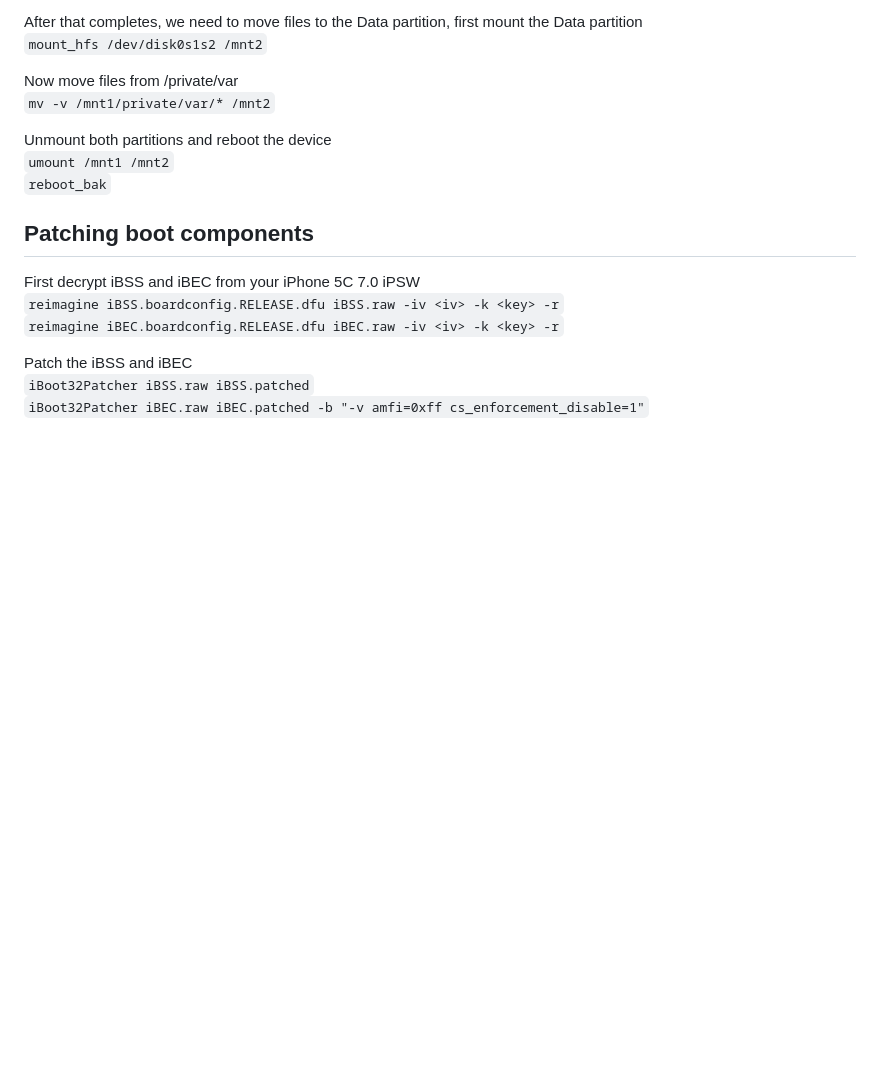
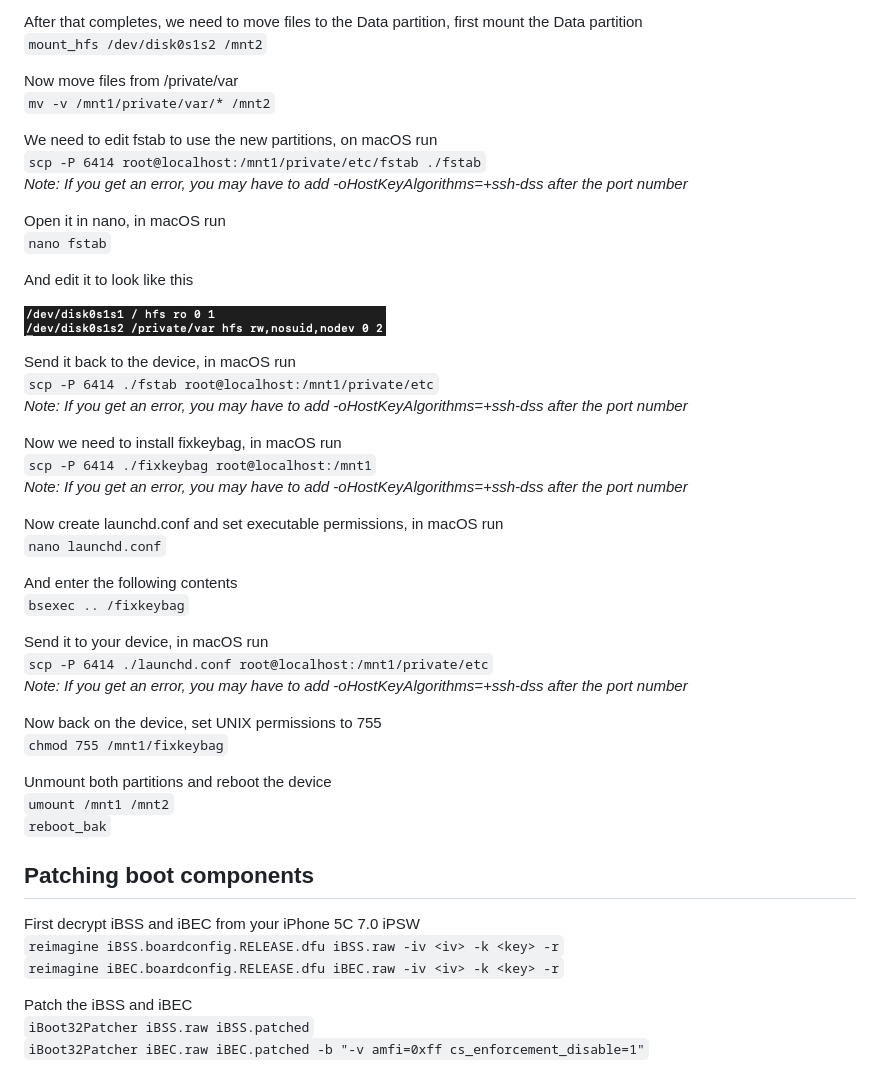
Before and after one commit to Kaiden-AC/iOS6-5C, a Markdown page: index.md, the part around the change printed below. Rendered like a GitHub page; pictures changed too: images/fstab.png (added); blank space fills up the shorter version.

```diff
--- a/index.md
+++ b/index.md
@@ -79,6 +79,38 @@ After that completes, we need to move files to the Data partition, first mount t
 Now move files from /private/var<br>
 `mv -v /mnt1/private/var/* /mnt2`<br>
 
+We need to edit fstab to use the new partitions, on macOS run<br>
+`scp -P 6414 root@localhost:/mnt1/private/etc/fstab ./fstab`<br>
+*Note: If you get an error, you may have to add -oHostKeyAlgorithms=+ssh-dss after the port number*<br>
+
+Open it in nano, in macOS run<br>
+`nano fstab`<br>
+
+And edit it to look like this<br>
+
+![fstab](images/fstab.png)<br>
+
+Send it back to the device, in macOS run<br>
+`scp -P 6414 ./fstab root@localhost:/mnt1/private/etc`<br>
+*Note: If you get an error, you may have to add -oHostKeyAlgorithms=+ssh-dss after the port number*<br>
+
+Now we need to install fixkeybag, in macOS run<br>
+`scp -P 6414 ./fixkeybag root@localhost:/mnt1`<br>
+*Note: If you get an error, you may have to add -oHostKeyAlgorithms=+ssh-dss after the port number*<br>
+
+Now create launchd.conf and set executable permissions, in macOS run<br>
+`nano launchd.conf`<br>
+
+And enter the following contents<br>
+`bsexec .. /fixkeybag`<br>
+
+Send it to your device, in macOS run<br>
+`scp -P 6414 ./launchd.conf root@localhost:/mnt1/private/etc`<br>
+*Note: If you get an error, you may have to add -oHostKeyAlgorithms=+ssh-dss after the port number*<br>
+
+Now back on the device, set UNIX permissions to 755<br>
+`chmod 755 /mnt1/fixkeybag`<br>
+
 Unmount both partitions and reboot the device<br>
 `umount /mnt1 /mnt2`<br>
 `reboot_bak`<br>
```
Also changed, not shown: other parts of index.md (+6 -2 lines), images/bl-hex-fiend.png (renamed from images/bl-hex-hex-fiend.png), images/nop-hex-fiend.png (added).
